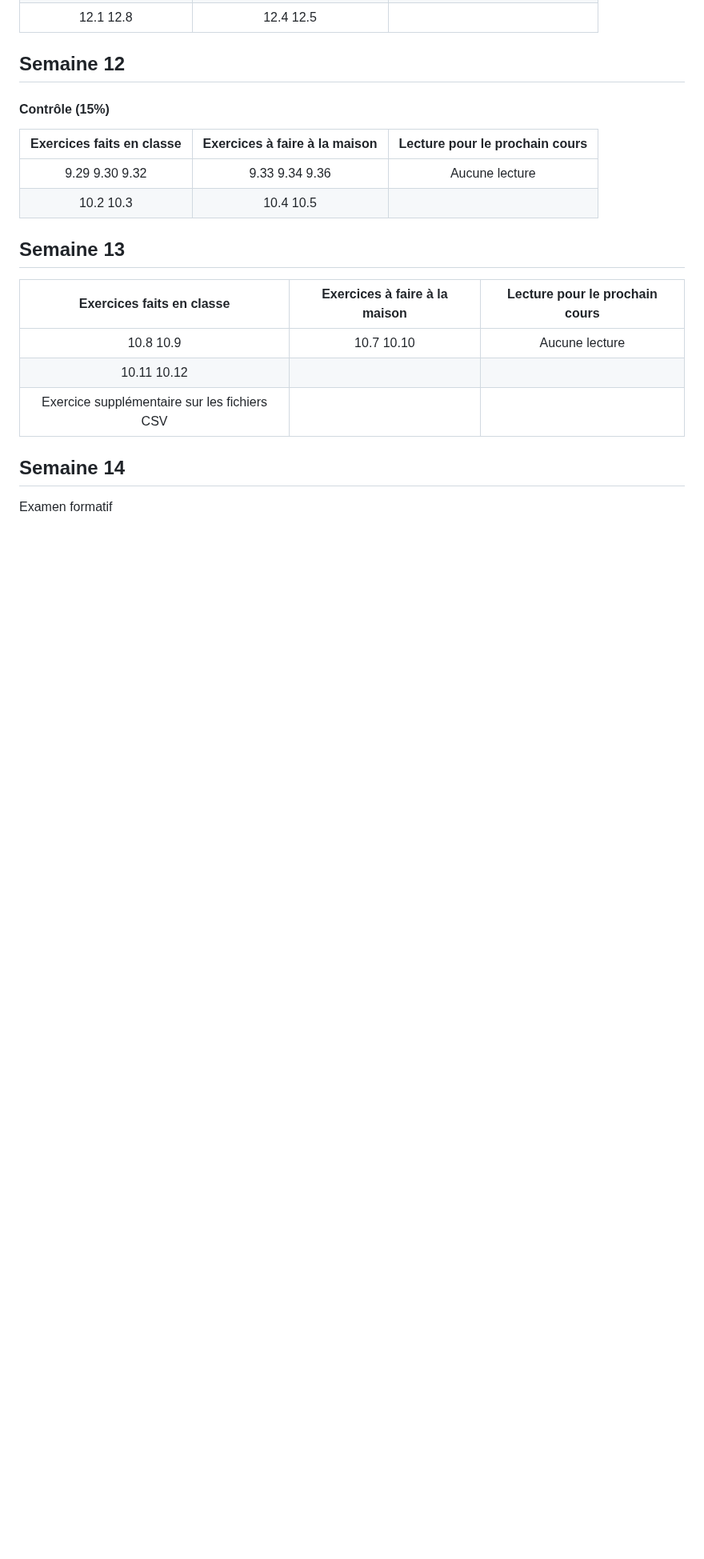
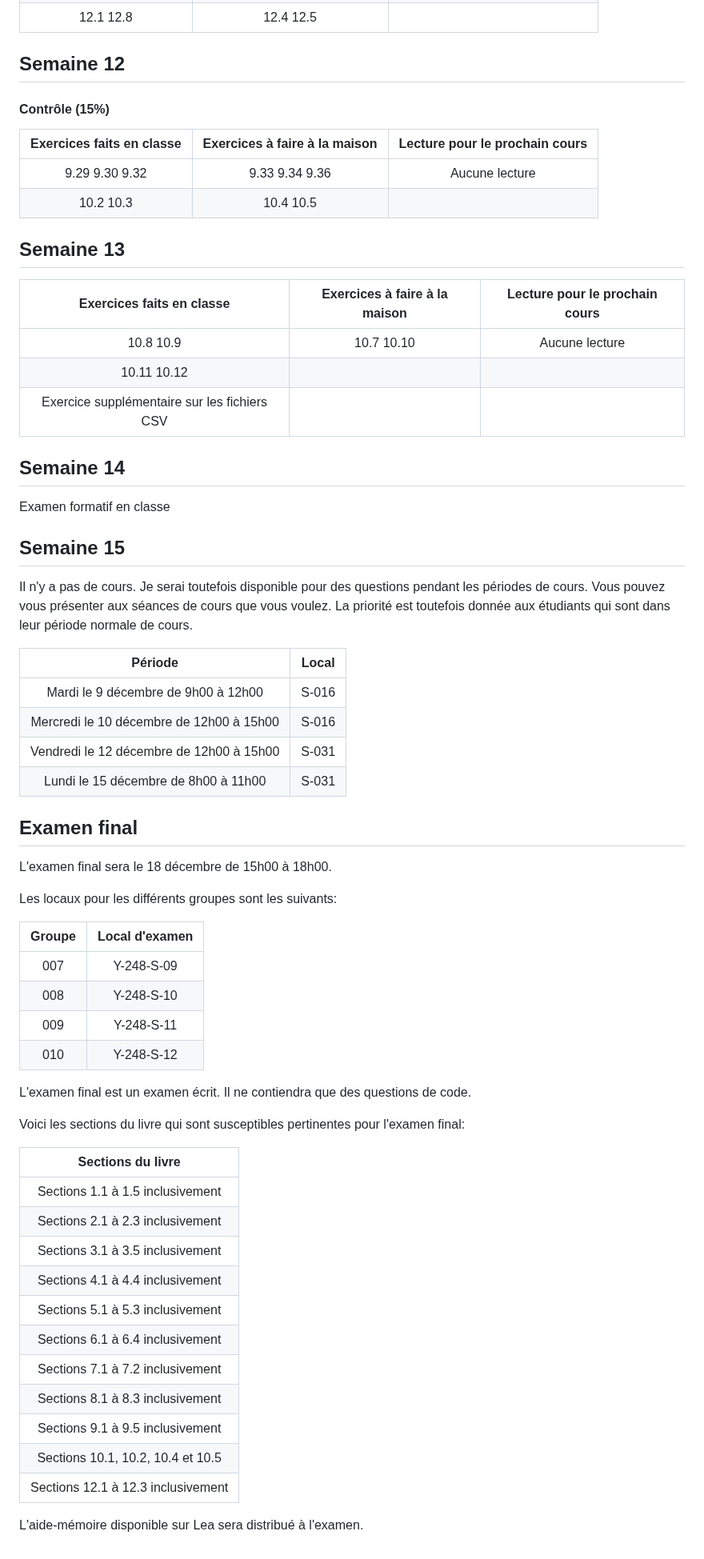
Before and after one commit to 420-SN1-RE/420-SN1-RE-Complements, a Markdown page: PlanificationActivites/planification_activites_ew.md, the part around the change. Shown at 80% size. Drawn GitHub-style; blank space fills up the shorter version.

Commit message:
Fin de la session A2025

```diff
--- a/PlanificationActivites/planification_activites_ew.md
+++ b/PlanificationActivites/planification_activites_ew.md
@@ -122,43 +122,42 @@ Chapitre 7 et Section 12.3
 | Exercice supplémentaire sur les fichiers CSV                                                     |
 
 
+## Semaine 14
+
+Examen formatif en classe
 
 
-## Semaine 14
-
-Examen formatif
-
-<!--
 ## Semaine 15
 
-Il n'y a pas de nouvelle matière.
-Les modalités vous seront précisées par votre enseignante ou enseignant.
+Il n'y a pas de cours. Je serai toutefois disponible pour des questions pendant les périodes de cours.
+Vous pouvez vous présenter aux séances de cours que vous voulez. La priorité est toutefois donnée aux
+étudiants qui sont dans leur période normale de cours.
+
+| Période                                    | Local |
+|:------------------------------------------:|:-----:|
+| Mardi le 9 décembre de 9h00 à 12h00        | S-016 |
+| Mercredi le 10 décembre de 12h00 à 15h00   | S-016 |
+| Vendredi le 12 décembre de 12h00 à 15h00   | S-031 |
+| Lundi le 15 décembre de 8h00 à 11h00       | S-031 |
+
+
 
 ## Examen final
 
-L'examen final sera le XX décembre de XXh00 à XXh00.
+L'examen final sera le 18 décembre de 15h00 à 18h00.
 
 Les locaux pour les différents groupes sont les suivants:
 
-| Groupe            | Local d'examen  |
-|:-----------------:|:---------------:|
-| 001               | S-106           |
-| 002               | S-112           |
-| 003               | U-113-S7        |
-| 004               | U-113-S8        |
-| 005               | Y-248-S07       |
-| 006               | Y-248-S08       |
-| 007               | Y-248-S09       |
-| 008               | Y-248-S10       |
-| 009               | Y-248-S11       |
-| 010               | Y-248-S01       |
-| 011               | Y-248-S02       |
-| 012               | Y-248-S03       |
+| Groupe    | Local d'examen  |
+|:---------:|:---------------:|
+| 007       | Y-248-S-09      |
+| 008       | Y-248-S-10      |
+| 009       | Y-248-S-11      |
+| 010       | Y-248-S-12      |
 
+L'examen final est un examen écrit. Il ne contiendra que des questions de code.
 
-L'examen final ne contiendra que des questions de code comme l'examen formatif.
-
-Voici les sections du livre qui sont susceptibles d'être utiles pour l'examen final:
+Voici les sections du livre qui sont susceptibles pertinentes pour l'examen final:
 
 | Sections du livre                |
 |:--------------------------------:|
@@ -174,5 +173,4 @@ Voici les sections du livre qui sont susceptibles d'être utiles pour l'examen f
 | Sections 10.1, 10.2, 10.4 et 10.5 |
 | Sections 12.1 à 12.3 inclusivement |
 
-L'aide-mémoire disponible sur Lea sera fourni à l'examen.
--->
+L'aide-mémoire disponible sur Lea sera distribué à l'examen.
```
